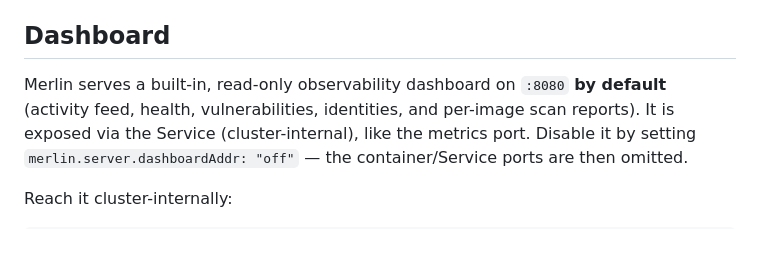
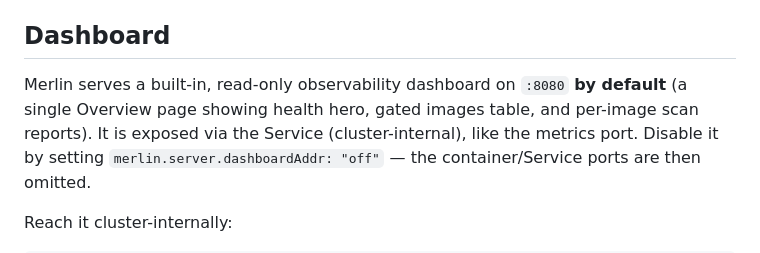
Before and after one commit to my-github-handle/merlin, a Markdown page: charts/merlin/README.md, the part around the change. Rendered like a GitHub page.

Commit message:
docs: dashboard is now a single Overview page (by-image)

```diff
--- a/charts/merlin/README.md
+++ b/charts/merlin/README.md
@@ -226,7 +226,7 @@ Alternatively, create a `ServiceMonitor` resource if you use the Prometheus Oper
 ## Dashboard
 
 Merlin serves a built-in, read-only observability dashboard on `:8080` **by default**
-(activity feed, health, vulnerabilities, identities, and per-image scan reports). It
+(a single Overview page showing health hero, gated images table, and per-image scan reports). It
 is exposed via the Service (cluster-internal), like the metrics port. Disable it by
 setting `merlin.server.dashboardAddr: "off"` — the container/Service ports are then
 omitted.
```
Also changed, not shown: docs/USAGE.md (+3 -7 lines).
